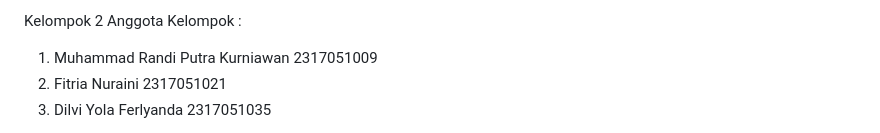
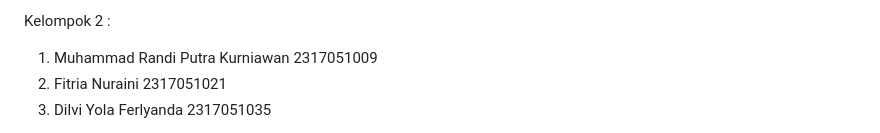
Before and after one commit to randipkur09/UAP_PEMWEB, a Markdown page: README.md, the part around the change printed below. GitHub-like rendering.

```diff
--- a/README.md
+++ b/README.md
@@ -1,5 +1,4 @@
-Kelompok 2
-Anggota Kelompok :
+Kelompok 2 :
 1. Muhammad Randi Putra Kurniawan 2317051009
 2. Fitria Nuraini 2317051021
 3. Dilvi Yola Ferlyanda 2317051035
```
Also changed, not shown: other parts of README.md (+2 -6 lines).
